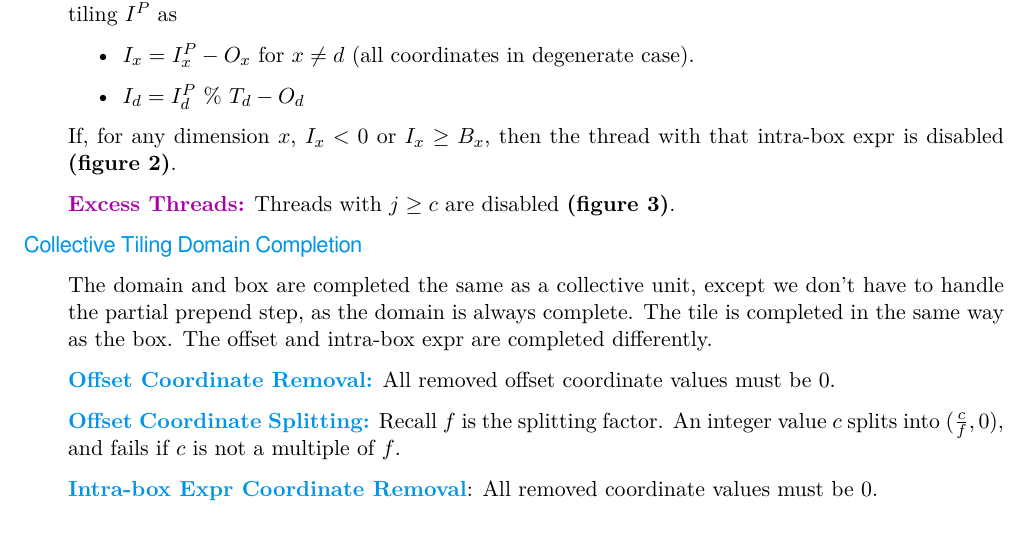
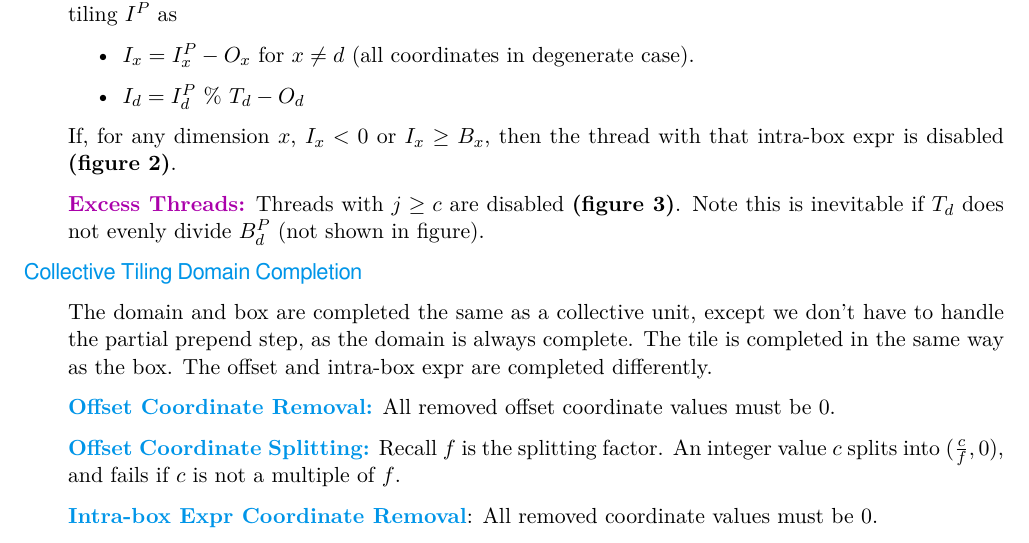
Before and after one commit to akeley98/spork, a LaTeX document (docs/coll_algebra.tex): part of page 5 of 6, cut so that both start at the same text. Compiled offline with XeLaTeX; a missing font is replaced by an installed copy or a similar font.

Commit message:
Add coll_algebra note about non-divisible tile size

```diff
--- a/docs/coll_algebra.tex
+++ b/docs/coll_algebra.tex
@@ -314,6 +314,7 @@ If, for any dimension $x$, $I_x < 0$ or $I_x \ge B_x$, then the thread with that
 
 \filbreak
 \mainKey{Excess Threads:} Threads with $j \ge c$ are disabled \textbf{(figure \ref{fig:warp_tiling})}.
+Note this is inevitable if $T_d$ does not evenly divide $B^P_d$ (not shown in figure).
 
 \begin{figure*}[!b]
 \sffamily
```
